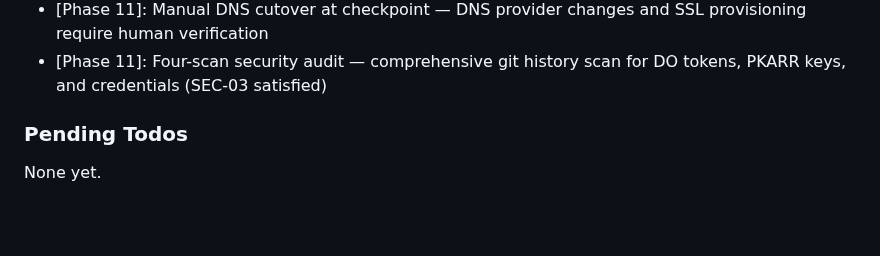
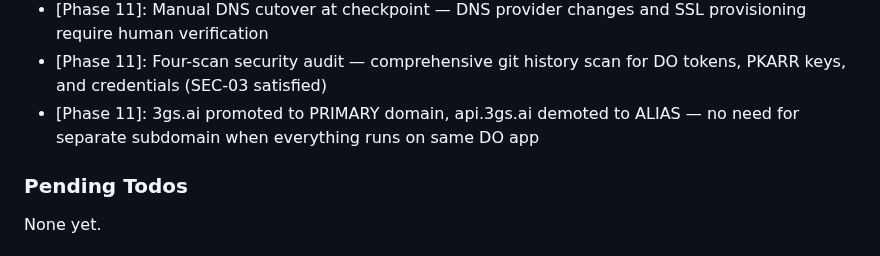
Before and after one commit to johnzilla/3goodsources, a Markdown page: .planning/STATE.md, the part around the change. GitHub-like rendering; blank space fills up the shorter version.

```diff
--- a/.planning/STATE.md
+++ b/.planning/STATE.md
@@ -96,6 +96,7 @@ Recent decisions affecting current work:
 - Remove render.yaml — Render decommissioned in Phase 10, config file no longer needed
 - [Phase 11]: Manual DNS cutover at checkpoint — DNS provider changes and SSL provisioning require human verification
 - [Phase 11]: Four-scan security audit — comprehensive git history scan for DO tokens, PKARR keys, and credentials (SEC-03 satisfied)
+- [Phase 11]: 3gs.ai promoted to PRIMARY domain, api.3gs.ai demoted to ALIAS — no need for separate subdomain when everything runs on same DO app
 
 ### Pending Todos
 
```
Also changed, not shown: .planning/ROADMAP.md (+5 -5 lines).
